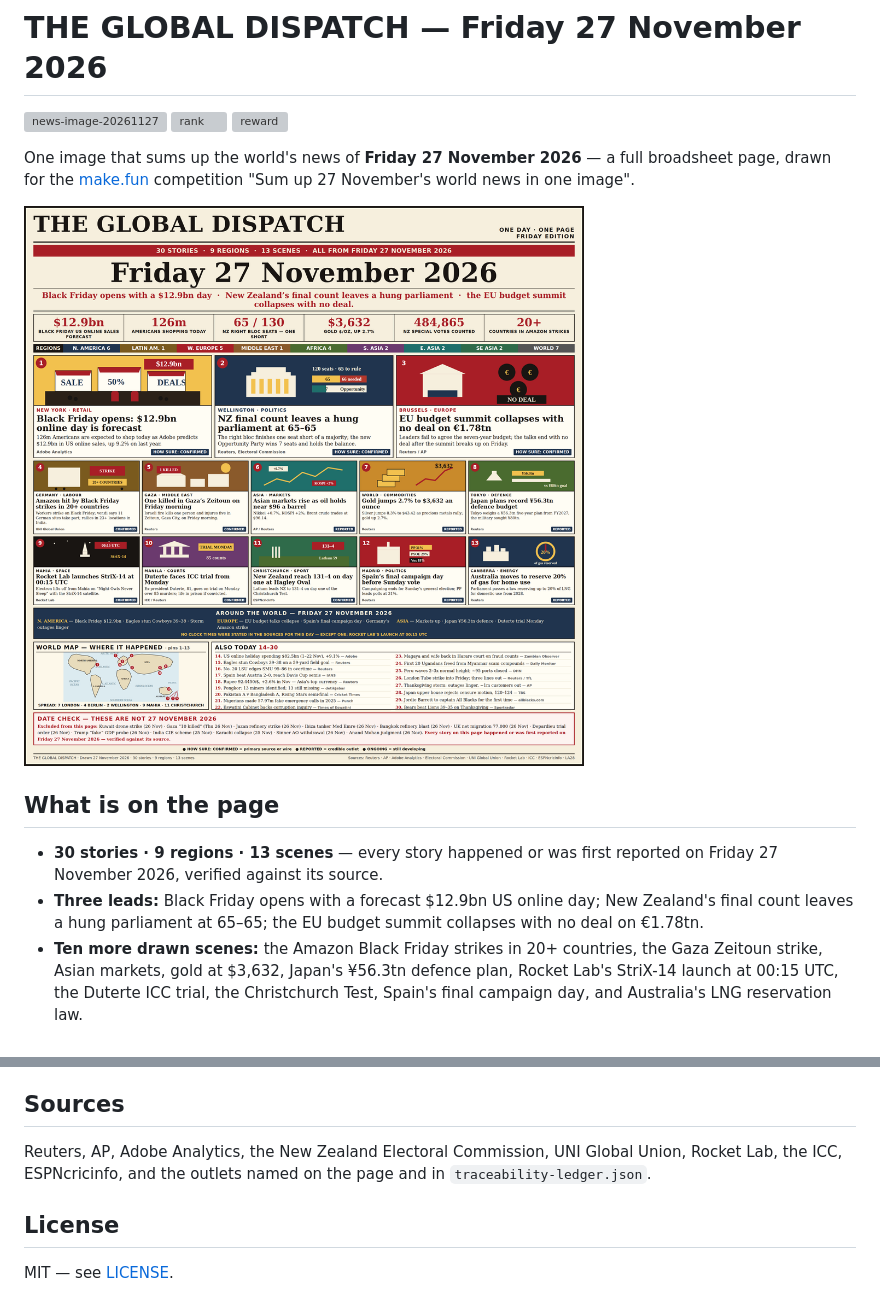
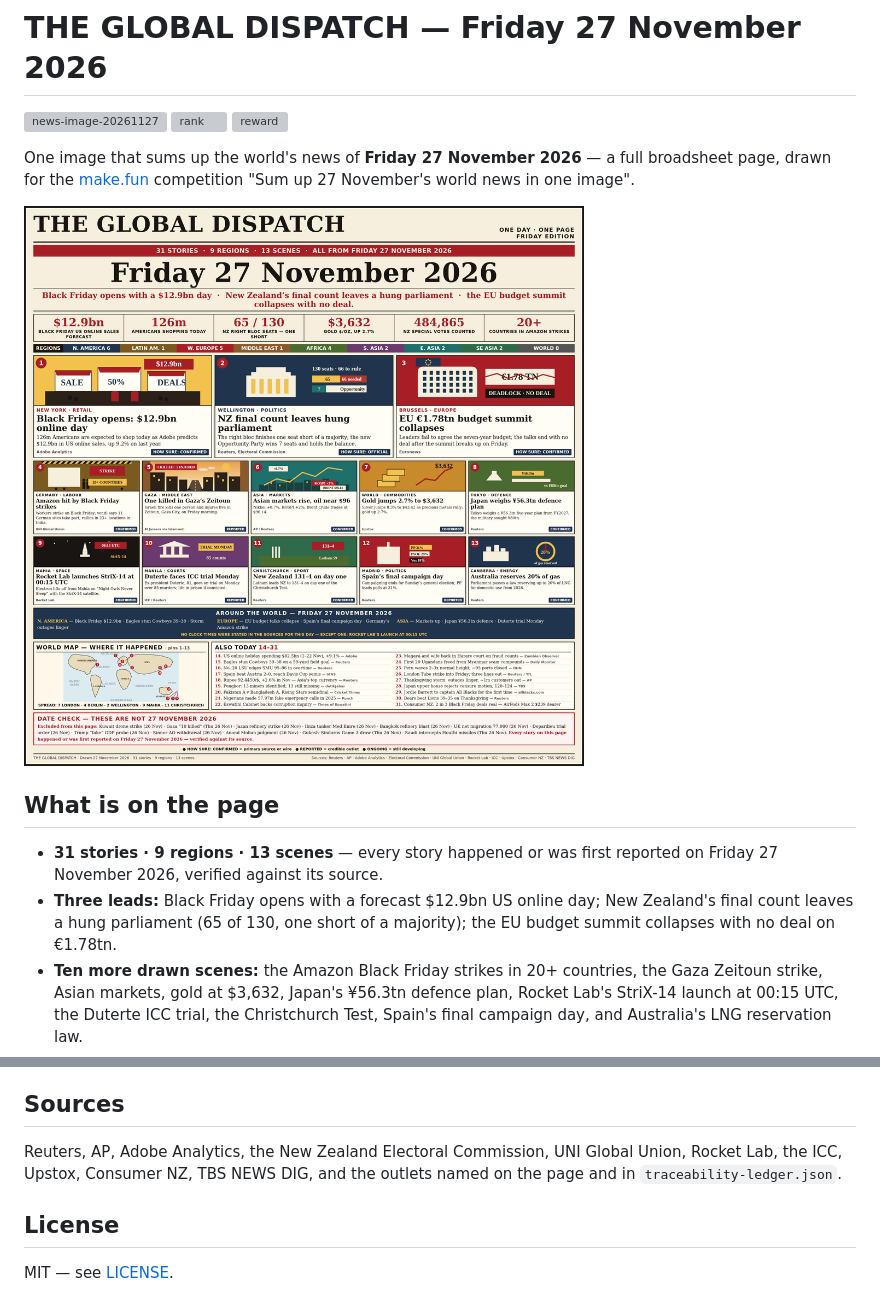
Before and after one commit to yawmn/news-image-20261127, a Markdown page: README.md, 2 parts joined by grey strips. Rendered like a GitHub page; pictures changed too: entry.png; grey boxes are pictures that could not be loaded.

Commit message:
THE GLOBAL DISPATCH — Friday 27 November 2026: 31 stories, 9 regions, 13 scenes (v4.1.0)
- NZ final count corrected: 65 of 130, 66 to rule (was 65-65 / 120 seats)
- All 13 headlines within 8-word cap; chips/sources match ledger
  (EU Euronews, Gaza Al Jazeera via Islamweb, gold Upstox, cricket Reuters)
- Scenes 3/4/5/6 art sharpened (Berlaymont + cracked EUR 1.78 TN, hazard
  tape + workers, Gaza dawn street, markets skyline)
- +1 verified story: Consumer NZ Black Friday findings (ALSO 31)
- Ledger frozen v4.1.0: swaps A/B (URLs n=28, n=30), +6 rejected items
- ALSO overflow + scene-2 label fixed after visual QC

```diff
--- a/README.md
+++ b/README.md
@@ -12,11 +12,11 @@ competition "Sum up 27 November's world news in one image".
 
 ## What is on the page
 
-- **30 stories · 9 regions · 13 scenes** — every story happened or was first
+- **31 stories · 9 regions · 13 scenes** — every story happened or was first
   reported on Friday 27 November 2026, verified against its source.
 - **Three leads:** Black Friday opens with a forecast $12.9bn US online day;
-  New Zealand's final count leaves a hung parliament at 65–65; the EU budget
-  summit collapses with no deal on €1.78tn.
+  New Zealand's final count leaves a hung parliament (65 of 130, one short
+  of a majority); the EU budget summit collapses with no deal on €1.78tn.
 - **Ten more drawn scenes:** the Amazon Black Friday strikes in 20+ countries,
   the Gaza Zeitoun strike, Asian markets, gold at $3,632, Japan's ¥56.3tn
   defence plan, Rocket Lab's StriX-14 launch at 00:15 UTC, the Duterte ICC
@@ -44,8 +44,8 @@ deterministic: two runs produce byte-identical output.
 ## Sources
 
 Reuters, AP, Adobe Analytics, the New Zealand Electoral Commission,
-UNI Global Union, Rocket Lab, the ICC, ESPNcricinfo, and the outlets named
-on the page and in `traceability-ledger.json`.
+UNI Global Union, Rocket Lab, the ICC, Upstox, Consumer NZ, TBS NEWS DIG,
+and the outlets named on the page and in `traceability-ledger.json`.
 
 ## License
 
```
Also changed, not shown: 1 other file.
